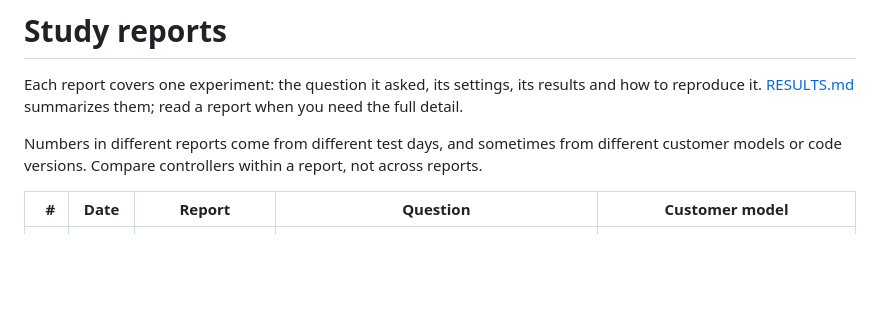
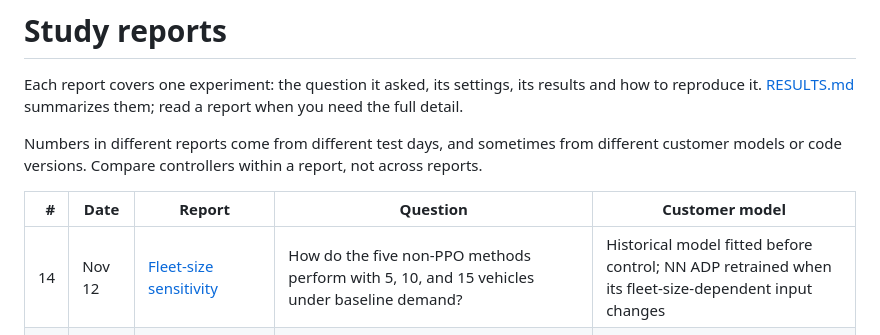
Before and after one commit to dxzz123/RL-Project, a Markdown page: docs/studies/README.md, the part around the change. GitHub-like rendering; blank space fills up the shorter version.

Commit message:
Index fleet-size sensitivity study

```diff
--- a/docs/studies/README.md
+++ b/docs/studies/README.md
@@ -6,6 +6,7 @@ Numbers in different reports come from different test days, and sometimes from d
 
 | # | Date | Report | Question | Customer model |
 |---:|---|---|---|---|
+| 14 | Nov 12 | [Fleet-size sensitivity](14_fleet_size_sensitivity.md) | How do the five non-PPO methods perform with 5, 10, and 15 vehicles under baseline demand? | Historical model fitted before control; NN ADP retrained when its fleet-size-dependent input changes |
 | 13 | Nov 12 | [Offline-warm PPO](13_offline_warm_ppo.md) | How do three heuristics, Rollout ADP, NN ADP, and offline-warm PPO compare on matched test days? **Current scorecard.** | Historical model fitted before control; sealed offline trajectories for NN ADP and PPO warm start |
 | 12 | Oct 27 | [Historical model](12_historical_model.md) | How do ADP, PPO and inventory perform with estimated demand and choice, including private demand shifts? Historical scorecard. | Parameters estimated from historical quotes; private generating model has `b = 3` |
 | 11 | Oct 25 | [Learned pricing](11_learned_pricing.md) | How much do learned prices add to rollout ADP and the inventory rule with a known simulator? | `b = 3` |
```
